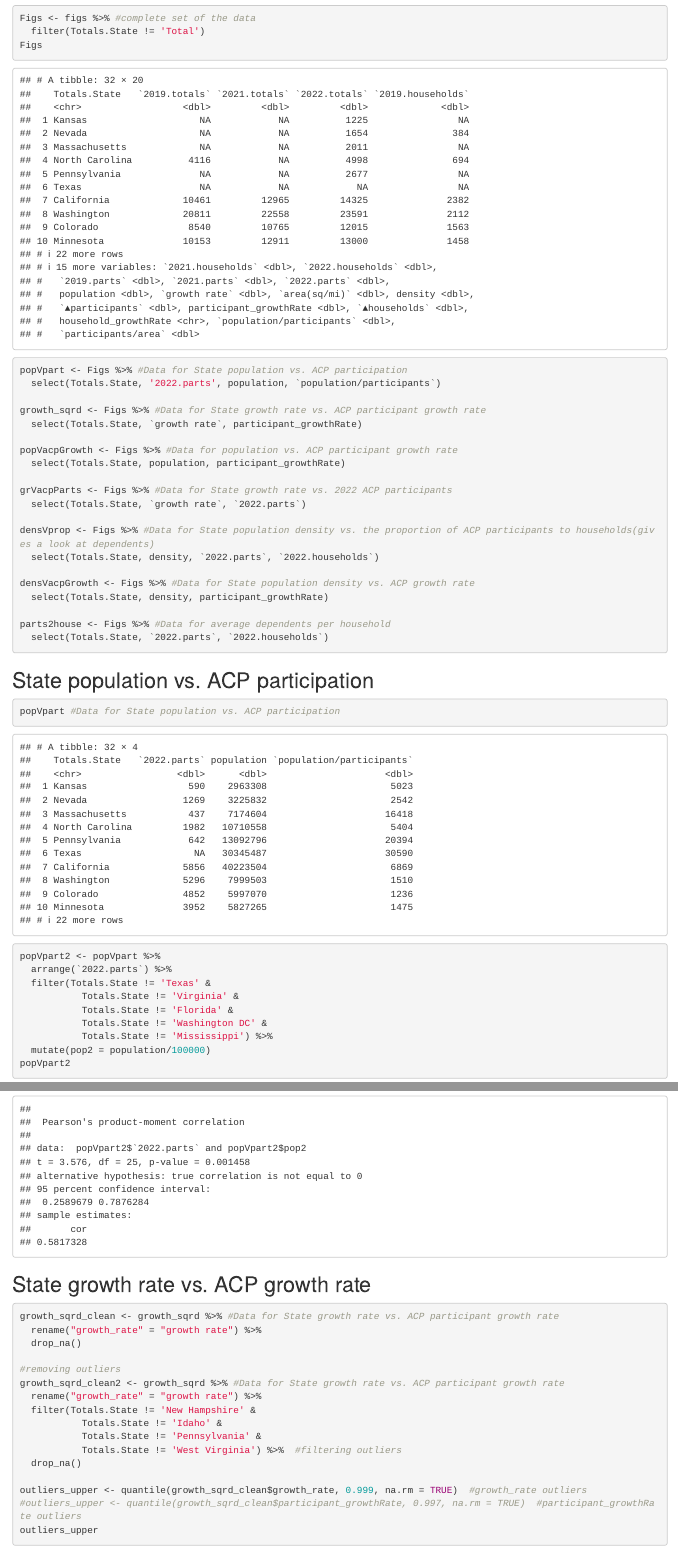
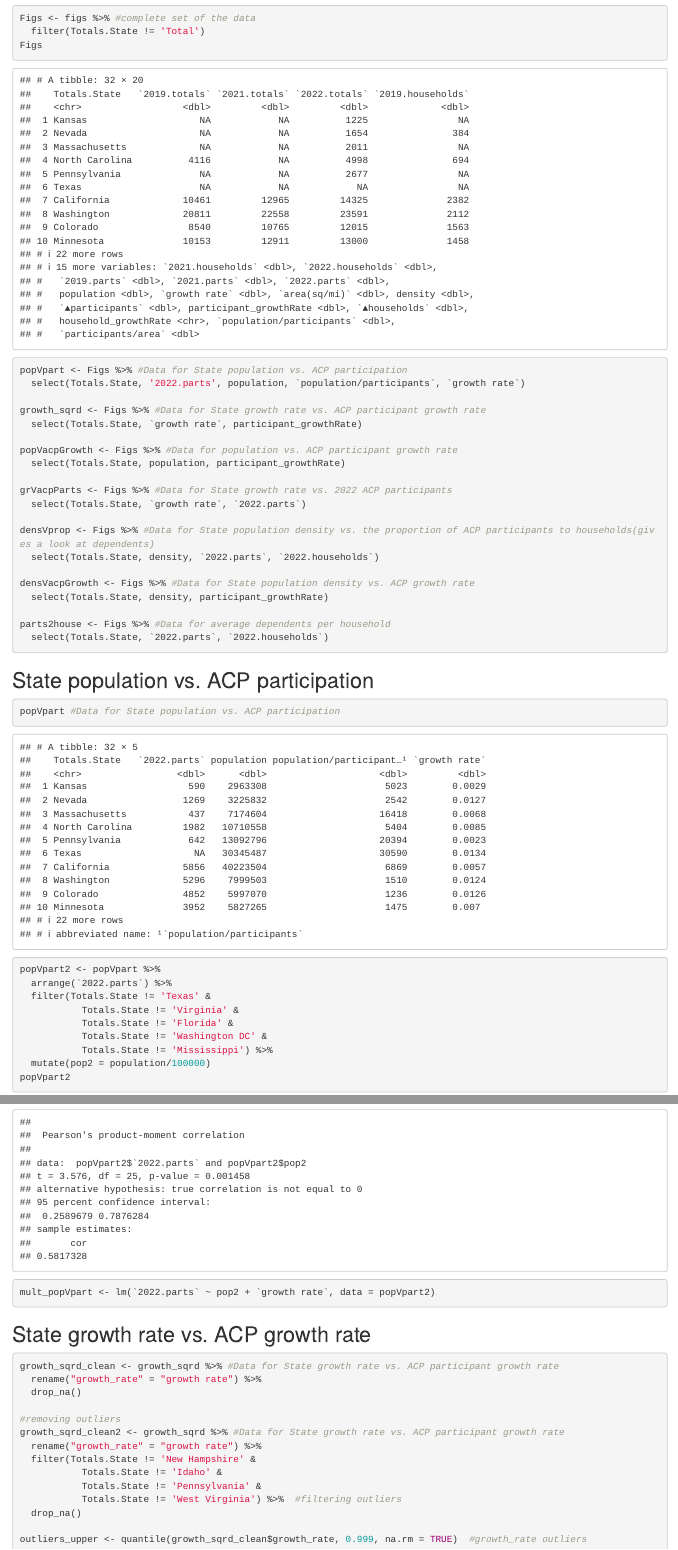
Before and after one commit to joe-c-29b/NACAP_DataCommittee, an R Markdown document (2022FigFrenzy_02092023.Rmd): the page in a window 1100 px wide, from 1080 px down, and a second part further down, joined at a grey line. Rendered offline with R 4.5, knitr and Pandoc, with nearby package versions.

Commit message:
Update 2022FigFrenzy_02092023.Rmd
added a multiple regression model in the first graph area to prep for a new visual

````diff
--- a/2022FigFrenzy_02092023.Rmd
+++ b/2022FigFrenzy_02092023.Rmd
@@ -39,7 +39,7 @@ Figs <- figs %>% #complete set of the data
 Figs
 
 popVpart <- Figs %>% #Data for State population vs. ACP participation
-  select(Totals.State, '2022.parts', population, `population/participants`)
+  select(Totals.State, '2022.parts', population, `population/participants`, `growth rate`)
 
 growth_sqrd <- Figs %>% #Data for State growth rate vs. ACP participant growth rate
   select(Totals.State, `growth rate`, participant_growthRate)
@@ -90,6 +90,7 @@ popVpart_grf <- ggplot(popVpart2, aes(y = `2022.parts`, x = pop2)) +
 ##if the axes are flipped then the abline equation becomes y=0.0311x+29.786
 popVpart_grf
 cor.test(popVpart2$`2022.parts`, popVpart2$pop2)
+mult_popVpart <- lm(`2022.parts` ~ pop2 + `growth rate`, data = popVpart2)
 ```
 ## State growth rate vs. ACP growth rate
 ```{r}
````
